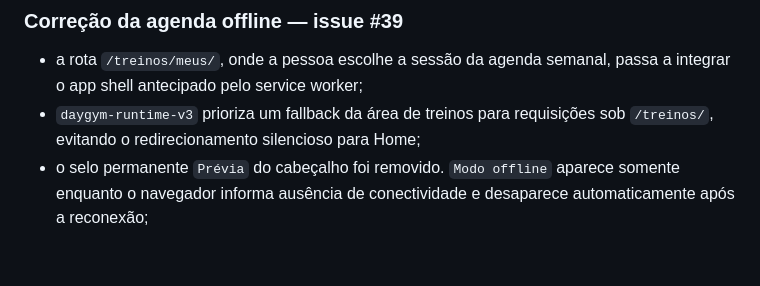
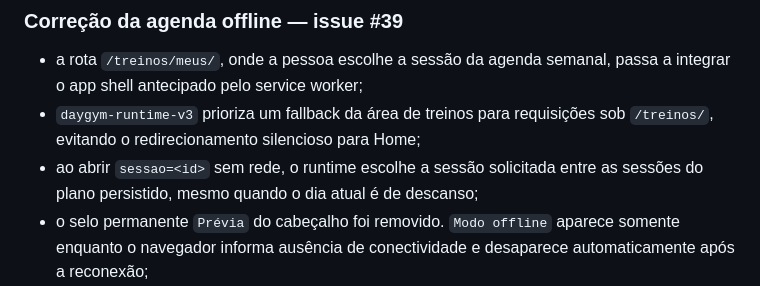
Before and after one commit to jukazilli/daygymm, a Markdown page: docs/data/training-client-outbox.md, the part around the change. GitHub-like rendering; blank space fills up the shorter version.

Commit message:
docs(training): cover offline session selection

```diff
--- a/docs/data/training-client-outbox.md
+++ b/docs/data/training-client-outbox.md
@@ -186,6 +186,8 @@ conta os restaure.
   passa a integrar o app shell antecipado pelo service worker;
 - `daygym-runtime-v3` prioriza um fallback da área de treinos para requisições
   sob `/treinos/`, evitando o redirecionamento silencioso para Home;
+- ao abrir `sessao=<id>` sem rede, o runtime escolhe a sessão solicitada entre
+  as sessões do plano persistido, mesmo quando o dia atual é de descanso;
 - o selo permanente `Prévia` do cabeçalho foi removido. `Modo offline` aparece
   somente enquanto o navegador informa ausência de conectividade e desaparece
   automaticamente após a reconexão;
```
Also changed, not shown: design-qa.md (+2 -1 lines).
